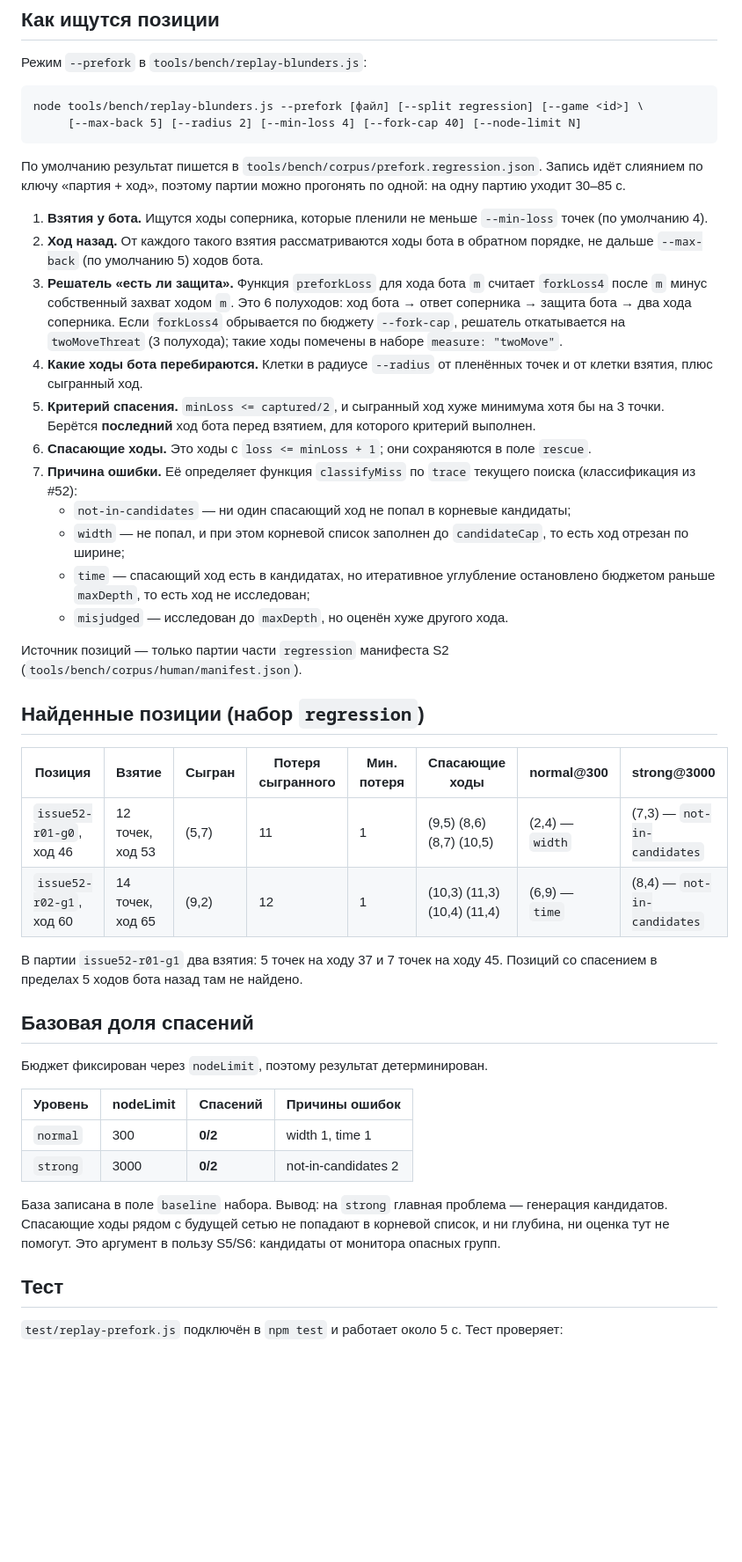
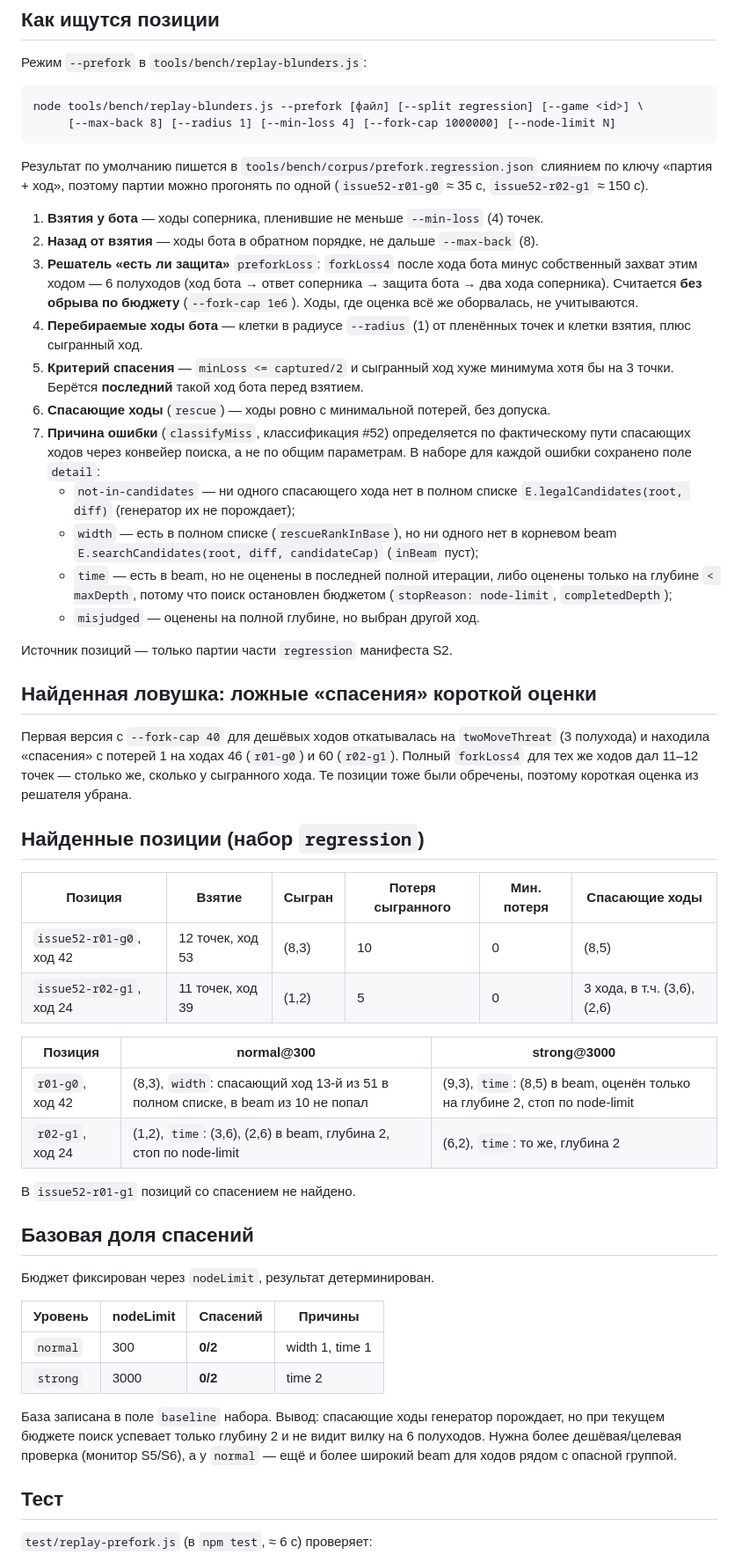
Before and after one commit to mlaa4ml/tochki-multiplayer, a Markdown page: docs/S3_PREFORK.md, the part around one of its changes. Shown at 88% size. Rendered like a GitHub page; blank space fills up the shorter version.

Commit message:
S3 (#57): классификация причин по фактическому пути спасающих ходов (base/beam/scored), обновлённый набор и документ

````diff
--- a/docs/S3_PREFORK.md
+++ b/docs/S3_PREFORK.md
@@ -15,68 +15,75 @@
 
 ```
 node tools/bench/replay-blunders.js --prefork [файл] [--split regression] [--game <id>] \
-     [--max-back 5] [--radius 2] [--min-loss 4] [--fork-cap 40] [--node-limit N]
+     [--max-back 8] [--radius 1] [--min-loss 4] [--fork-cap 1000000] [--node-limit N]
 ```
 
-По умолчанию результат пишется в `tools/bench/corpus/prefork.regression.json`.
-Запись идёт слиянием по ключу «партия + ход», поэтому партии можно прогонять
-по одной: на одну партию уходит 30–85 с.
+Результат по умолчанию пишется в `tools/bench/corpus/prefork.regression.json`
+слиянием по ключу «партия + ход», поэтому партии можно прогонять по одной
+(`issue52-r01-g0` ≈ 35 с, `issue52-r02-g1` ≈ 150 с).
 
-1. **Взятия у бота.** Ищутся ходы соперника, которые пленили не меньше
-   `--min-loss` точек (по умолчанию 4).
-2. **Ход назад.** От каждого такого взятия рассматриваются ходы бота в
-   обратном порядке, не дальше `--max-back` (по умолчанию 5) ходов бота.
-3. **Решатель «есть ли защита».** Функция `preforkLoss` для хода бота `m`
-   считает `forkLoss4` после `m` минус собственный захват ходом `m`. Это
-   6 полуходов: ход бота → ответ соперника → защита бота → два хода соперника.
-   Если `forkLoss4` обрывается по бюджету `--fork-cap`, решатель
-   откатывается на `twoMoveThreat` (3 полухода); такие ходы помечены в наборе
-   `measure: "twoMove"`.
-4. **Какие ходы бота перебираются.** Клетки в радиусе `--radius` от пленённых
-   точек и от клетки взятия, плюс сыгранный ход.
-5. **Критерий спасения.** `minLoss <= captured/2`, и сыгранный ход хуже
-   минимума хотя бы на 3 точки. Берётся **последний** ход бота перед взятием,
-   для которого критерий выполнен.
-6. **Спасающие ходы.** Это ходы с `loss <= minLoss + 1`; они сохраняются в
-   поле `rescue`.
-7. **Причина ошибки.** Её определяет функция `classifyMiss` по `trace`
-   текущего поиска (классификация из #52):
-   - `not-in-candidates` — ни один спасающий ход не попал в корневые кандидаты;
-   - `width` — не попал, и при этом корневой список заполнен до
-     `candidateCap`, то есть ход отрезан по ширине;
-   - `time` — спасающий ход есть в кандидатах, но итеративное углубление
-     остановлено бюджетом раньше `maxDepth`, то есть ход не исследован;
-   - `misjudged` — исследован до `maxDepth`, но оценён хуже другого хода.
+1. **Взятия у бота** — ходы соперника, пленившие не меньше `--min-loss` (4) точек.
+2. **Назад от взятия** — ходы бота в обратном порядке, не дальше `--max-back` (8).
+3. **Решатель «есть ли защита»** `preforkLoss`: `forkLoss4` после хода бота минус
+   собственный захват этим ходом — 6 полуходов (ход бота → ответ соперника →
+   защита бота → два хода соперника). Считается **без обрыва по бюджету**
+   (`--fork-cap 1e6`). Ходы, где оценка всё же оборвалась, не учитываются.
+4. **Перебираемые ходы бота** — клетки в радиусе `--radius` (1) от пленённых
+   точек и клетки взятия, плюс сыгранный ход.
+5. **Критерий спасения** — `minLoss <= captured/2` и сыгранный ход хуже минимума
+   хотя бы на 3 точки. Берётся **последний** такой ход бота перед взятием.
+6. **Спасающие ходы** (`rescue`) — ходы ровно с минимальной потерей, без допуска.
+7. **Причина ошибки** (`classifyMiss`, классификация #52) определяется по
+   фактическому пути спасающих ходов через конвейер поиска, а не по общим
+   параметрам. В наборе для каждой ошибки сохранено поле `detail`:
+   - `not-in-candidates` — ни одного спасающего хода нет в полном списке
+     `E.legalCandidates(root, diff)` (генератор их не порождает);
+   - `width` — есть в полном списке (`rescueRankInBase`), но ни одного нет в
+     корневом beam `E.searchCandidates(root, diff, candidateCap)` (`inBeam` пуст);
+   - `time` — есть в beam, но не оценены в последней полной итерации, либо
+     оценены только на глубине `< maxDepth`, потому что поиск остановлен
+     бюджетом (`stopReason: node-limit`, `completedDepth`);
+   - `misjudged` — оценены на полной глубине, но выбран другой ход.
 
-Источник позиций — только партии части `regression` манифеста S2
-(`tools/bench/corpus/human/manifest.json`).
+Источник позиций — только партии части `regression` манифеста S2.
+
+## Найденная ловушка: ложные «спасения» короткой оценки
+
+Первая версия с `--fork-cap 40` для дешёвых ходов откатывалась на
+`twoMoveThreat` (3 полухода) и находила «спасения» с потерей 1 на ходах 46
+(`r01-g0`) и 60 (`r02-g1`). Полный `forkLoss4` для тех же ходов дал 11–12
+точек — столько же, сколько у сыгранного хода. Те позиции тоже были обречены,
+поэтому короткая оценка из решателя убрана.
 
 ## Найденные позиции (набор `regression`)
 
-| Позиция | Взятие | Сыгран | Потеря сыгранного | Мин. потеря | Спасающие ходы | normal@300 | strong@3000 |
-|---|---|---|---|---|---|---|---|
-| `issue52-r01-g0`, ход 46 | 12 точек, ход 53 | (5,7) | 11 | 1 | (9,5) (8,6) (8,7) (10,5) | (2,4) — `width` | (7,3) — `not-in-candidates` |
-| `issue52-r02-g1`, ход 60 | 14 точек, ход 65 | (9,2) | 12 | 1 | (10,3) (11,3) (10,4) (11,4) | (6,9) — `time` | (8,4) — `not-in-candidates` |
+| Позиция | Взятие | Сыгран | Потеря сыгранного | Мин. потеря | Спасающие ходы |
+|---|---|---|---|---|---|
+| `issue52-r01-g0`, ход 42 | 12 точек, ход 53 | (8,3) | 10 | 0 | (8,5) |
+| `issue52-r02-g1`, ход 24 | 11 точек, ход 39 | (1,2) | 5 | 0 | 3 хода, в т.ч. (3,6), (2,6) |
 
-В партии `issue52-r01-g1` два взятия: 5 точек на ходу 37 и 7 точек на ходу 45.
-Позиций со спасением в пределах 5 ходов бота назад там не найдено.
+| Позиция | normal@300 | strong@3000 |
+|---|---|---|
+| `r01-g0`, ход 42 | (8,3), `width`: спасающий ход 13-й из 51 в полном списке, в beam из 10 не попал | (9,3), `time`: (8,5) в beam, оценён только на глубине 2, стоп по node-limit |
+| `r02-g1`, ход 24 | (1,2), `time`: (3,6), (2,6) в beam, глубина 2, стоп по node-limit | (6,2), `time`: то же, глубина 2 |
+
+В `issue52-r01-g1` позиций со спасением не найдено.
 
 ## Базовая доля спасений
 
-Бюджет фиксирован через `nodeLimit`, поэтому результат детерминирован.
+Бюджет фиксирован через `nodeLimit`, результат детерминирован.
 
-| Уровень | nodeLimit | Спасений | Причины ошибок |
+| Уровень | nodeLimit | Спасений | Причины |
 |---|---|---|---|
 | `normal` | 300 | **0/2** | width 1, time 1 |
-| `strong` | 3000 | **0/2** | not-in-candidates 2 |
+| `strong` | 3000 | **0/2** | time 2 |
 
-База записана в поле `baseline` набора. Вывод: на `strong` главная проблема —
-генерация кандидатов. Спасающие ходы рядом с будущей сетью не попадают в
-корневой список, и ни глубина, ни оценка тут не помогут. Это аргумент в пользу
-S5/S6: кандидаты от монитора опасных групп.
+База записана в поле `baseline` набора. Вывод: спасающие ходы генератор
+порождает, но при текущем бюджете поиск успевает только глубину 2 и не видит
+вилку на 6 полуходов. Нужна более дешёвая/целевая проверка (монитор S5/S6),
+а у `normal` — ещё и более широкий beam для ходов рядом с опасной группой.
 
 ## Тест
 
-`test/replay-prefork.js` подключён в `npm test` и работает около 5 с. Тест
-проверяет:
+`test/replay-prefork.js` (в `npm test`, ≈ 6 с) проверяет:
 
````
Also changed, not shown: other parts of docs/S3_PREFORK.md (+10 -14 lines).
